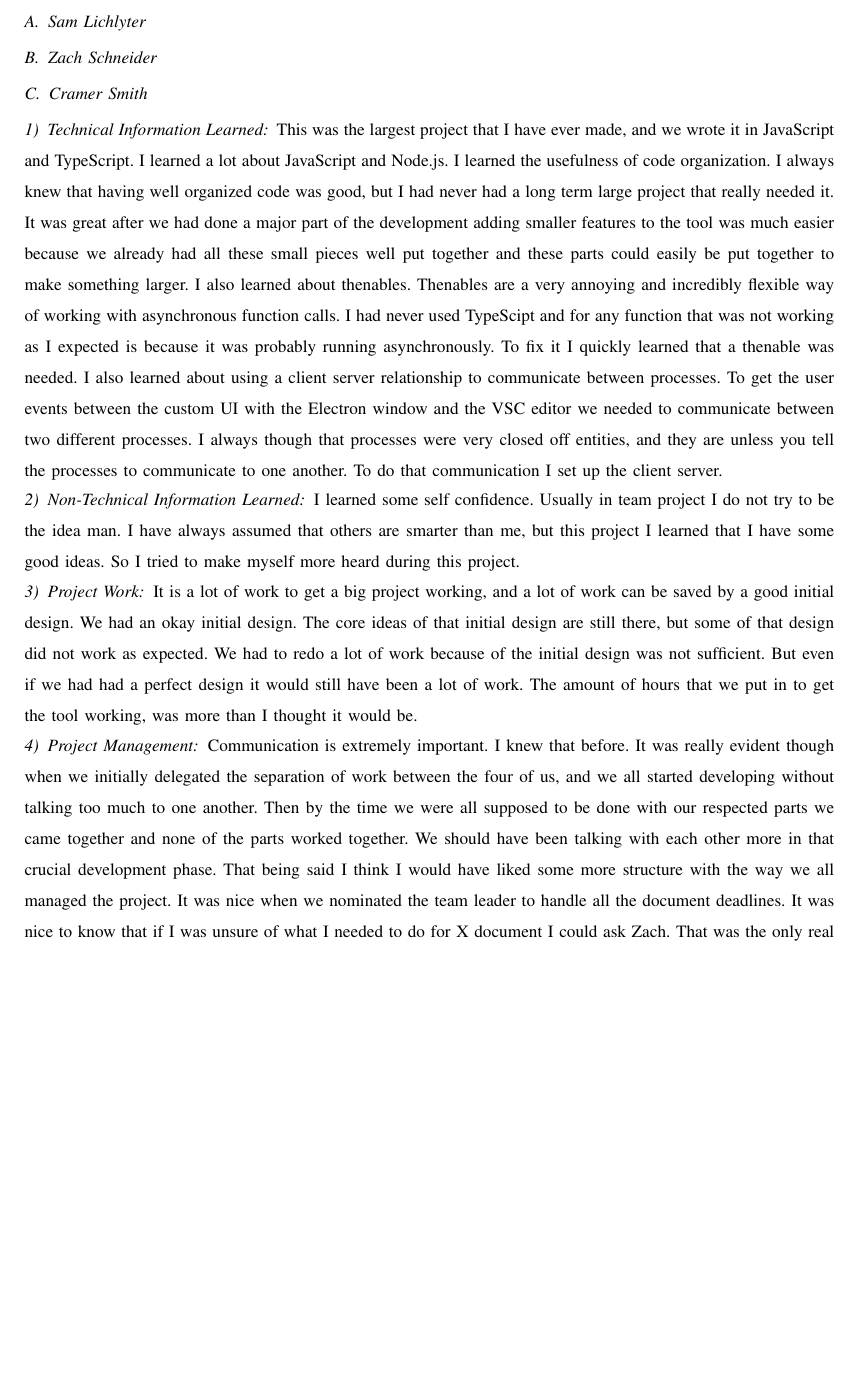
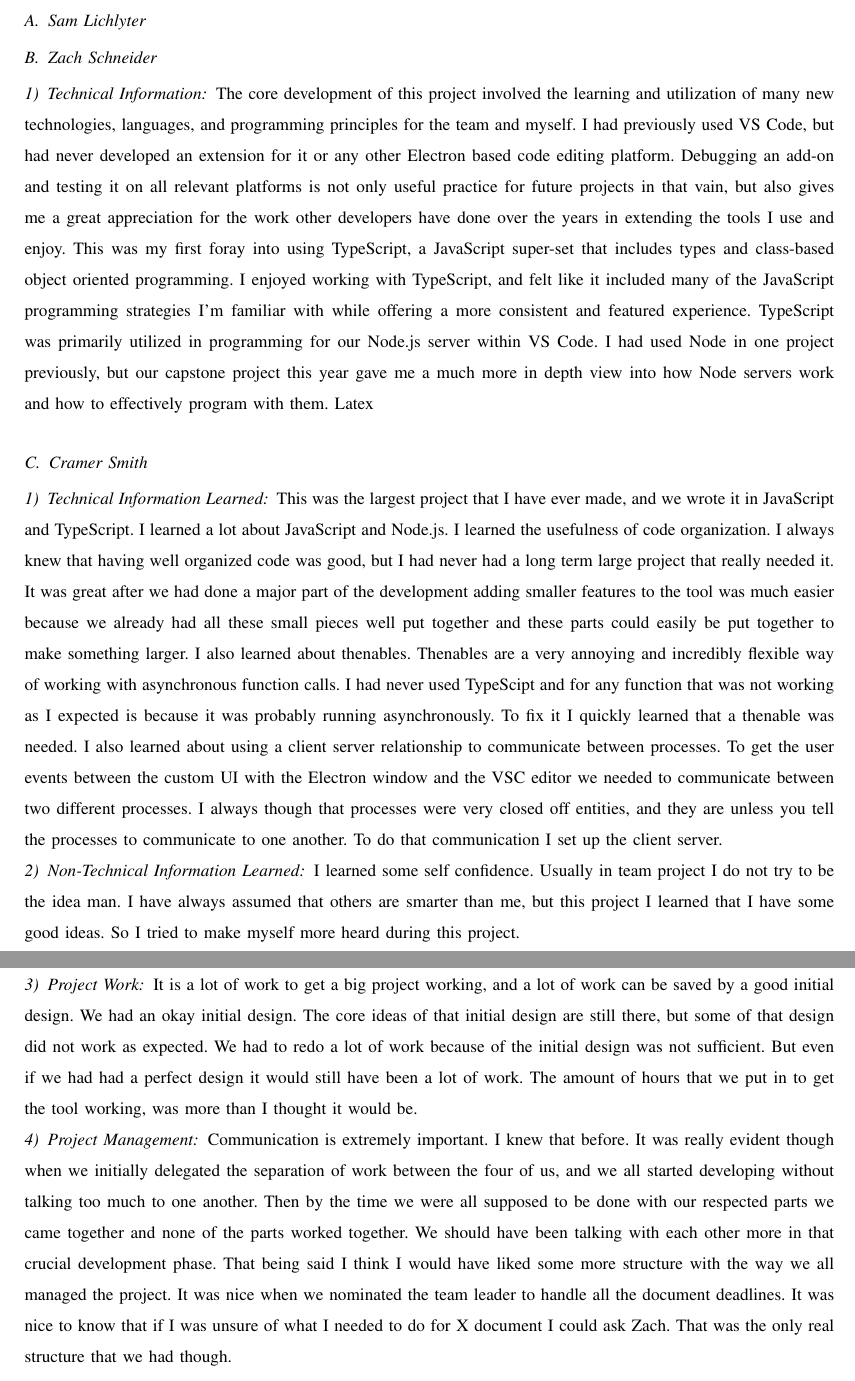
Before and after one commit to slichlyter12/Postal, a LaTeX paper (FinalReport/finalreport.tex): part of page 39 of 45 before the commit and two parts of pages 40 and 41 of 46 after it, the two joined at a grey line, cut so that both start at the same text, the shorter picture padded with empty space. Compiled offline with pdfLaTeX; a missing font is replaced by an installed copy or a similar font; a LaTeX package or settings file that is missing is left out.

Commit message:
Started section 10

```diff
--- a/FinalReport/finalreport.tex
+++ b/FinalReport/finalreport.tex
@@ -345,7 +345,14 @@ This is needed because the extension uses Electron to display the map that the e
 \subsection{Sam Lichlyter}
 
 \subsection{Zach Schneider}
-
+\subsubsection{Technical Information}
+The core development of this project involved the learning and utilization of many new technologies, languages, and programming principles for the team and myself.
+I had previously used VS Code, but had never developed an extension for it or any other Electron based code editing platform.
+Debugging an add-on and testing it on all relevant platforms is not only useful practice for future projects in that vain, but also gives me a great appreciation for the work other developers have done over the years in extending the tools I use and enjoy.
+This was my first foray into using TypeScript, a JavaScript super-set that includes types and class-based object oriented programming. I enjoyed working with TypeScript, and felt like it included many of the JavaScript programming strategies I'm familiar with while offering a more consistent and featured experience.
+TypeScript was primarily utilized in programming for our Node.js server within VS Code.
+I had used Node in one project previously, but our capstone project this year gave me a much more in depth view into how Node servers work and how to effectively program with them.
+Latex
 \subsection{Cramer Smith}
 
 \subsubsection{Technical Information Learned}
```
